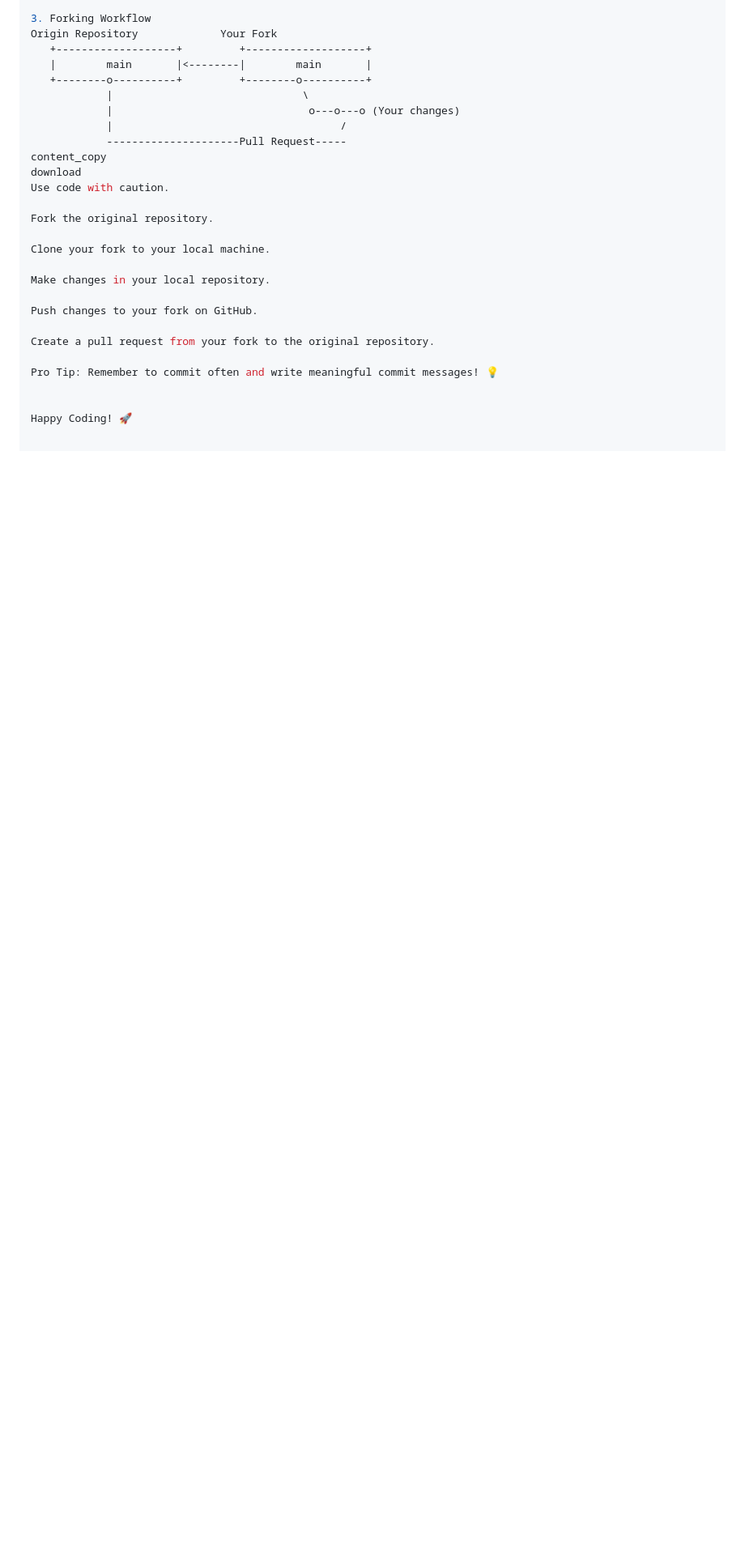
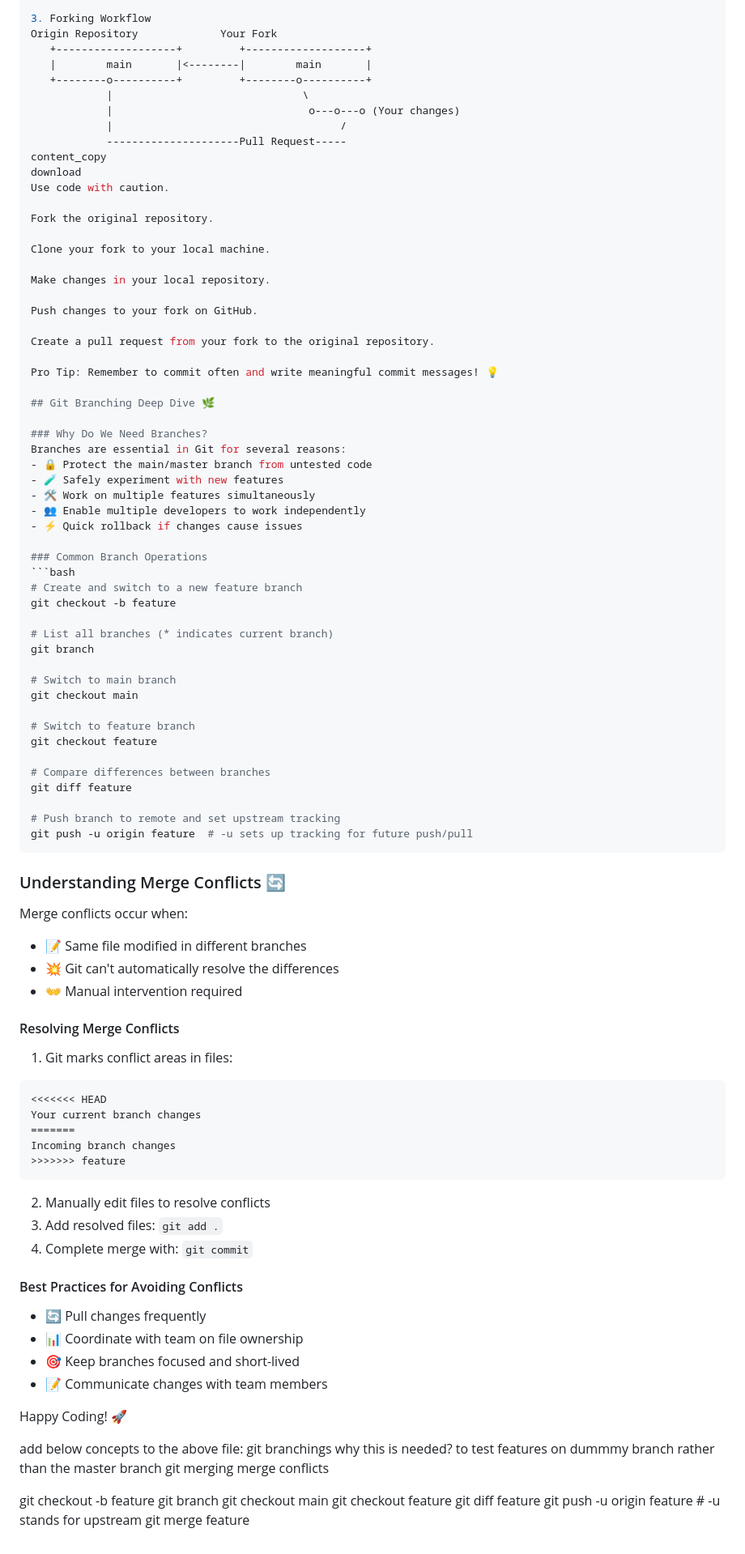
Before and after one commit to AdarshMasekar/Cohort-2.0-by-Harkirat, a Markdown page: week 2/git_basics_to_advanced.md, the part around the change. Shown: that part at 81% size. Rendered like a GitHub page; blank space fills up the shorter version.

Commit message:
git basics to advanced concepts and commands

````diff
--- a/week 2/git_basics_to_advanced.md
+++ b/week 2/git_basics_to_advanced.md
@@ -253,5 +253,74 @@ Create a pull request from your fork to the original repository.
 
 Pro Tip: Remember to commit often and write meaningful commit messages! 💡
 
+## Git Branching Deep Dive 🌿
+
+### Why Do We Need Branches?
+Branches are essential in Git for several reasons:
+- 🔒 Protect the main/master branch from untested code
+- 🧪 Safely experiment with new features
+- 🛠️ Work on multiple features simultaneously
+- 👥 Enable multiple developers to work independently
+- ⚡ Quick rollback if changes cause issues
+
+### Common Branch Operations
+```bash
+# Create and switch to a new feature branch
+git checkout -b feature
+
+# List all branches (* indicates current branch)
+git branch
+
+# Switch to main branch
+git checkout main
+
+# Switch to feature branch
+git checkout feature
+
+# Compare differences between branches
+git diff feature
+
+# Push branch to remote and set upstream tracking
+git push -u origin feature  # -u sets up tracking for future push/pull
+```
+
+### Understanding Merge Conflicts 🔄
+
+Merge conflicts occur when:
+- 📝 Same file modified in different branches
+- 💥 Git can't automatically resolve the differences
+- 👐 Manual intervention required
+
+#### Resolving Merge Conflicts
+1. Git marks conflict areas in files:
+```
+<<<<<<< HEAD
+Your current branch changes
+=======
+Incoming branch changes
+>>>>>>> feature
+```
+2. Manually edit files to resolve conflicts
+3. Add resolved files: `git add .`
+4. Complete merge with: `git commit`
+
+#### Best Practices for Avoiding Conflicts
+- 🔄 Pull changes frequently
+- 📊 Coordinate with team on file ownership
+- 🎯 Keep branches focused and short-lived
+- 📝 Communicate changes with team members
 
 Happy Coding! 🚀
+
+
+add below concepts to the above file:
+git branchings why this is needed? to test features on dummmy branch rather than the master branch
+git merging merge conflicts
+
+git checkout -b feature
+git branch
+git checkout main
+git checkout feature
+git diff feature
+git push -u origin feature # -u stands for upstream
+git merge feature
````
